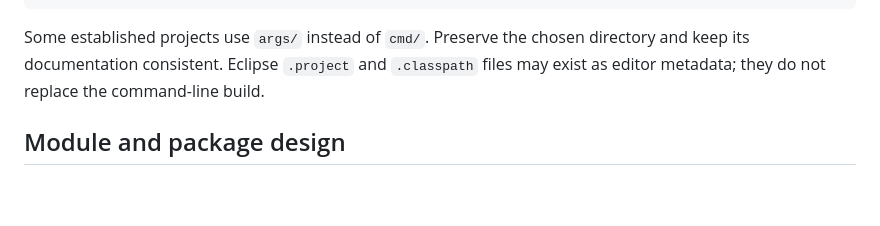
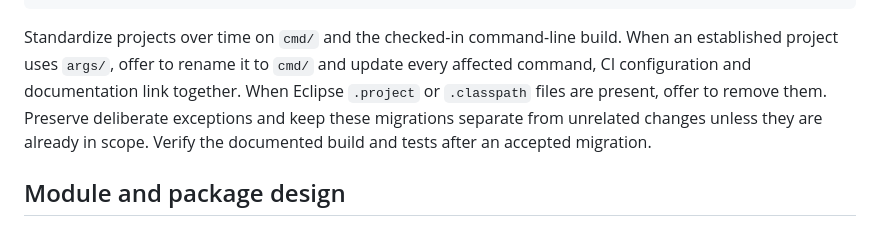
Before and after one commit to archaic-java/skill, a Markdown page: references/conventions.md, the part around the change. GitHub-like rendering; blank space fills up the shorter version.

Commit message:
Offer cmd migration and Eclipse metadata removal

````diff
--- a/references/conventions.md
+++ b/references/conventions.md
@@ -57,7 +57,7 @@ These are decision criteria, not permission to rewrite a working repository. Mat
 └── out/                       # generated and ignored
 ```
 
-Some established projects use `args/` instead of `cmd/`. Preserve the chosen directory and keep its documentation consistent. Eclipse `.project` and `.classpath` files may exist as editor metadata; they do not replace the command-line build.
+Standardize projects over time on `cmd/` and the checked-in command-line build. When an established project uses `args/`, offer to rename it to `cmd/` and update every affected command, CI configuration and documentation link together. When Eclipse `.project` or `.classpath` files are present, offer to remove them. Preserve deliberate exceptions and keep these migrations separate from unrelated changes unless they are already in scope. Verify the documented build and tests after an accepted migration.
 
 ## Module and package design
 
````
Also changed, not shown: SKILL.md (+2 -2 lines).
